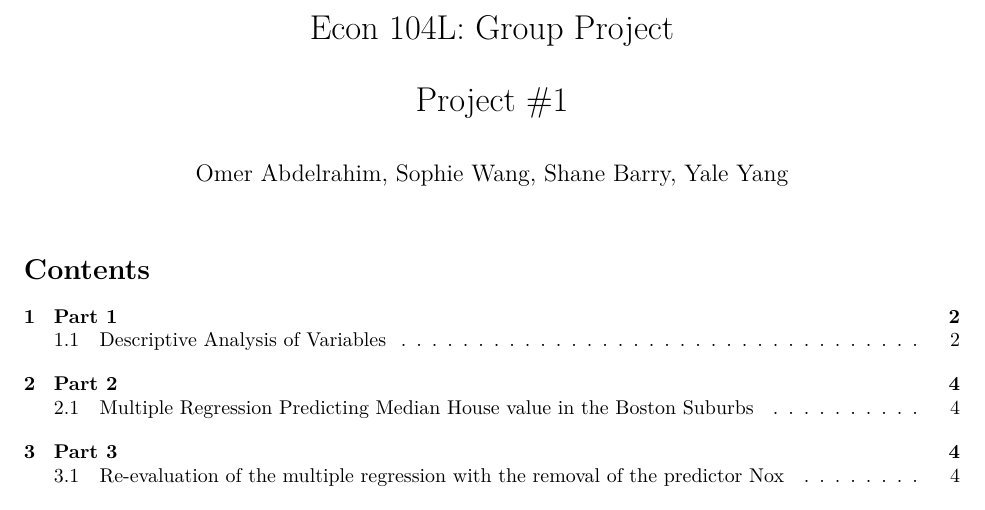
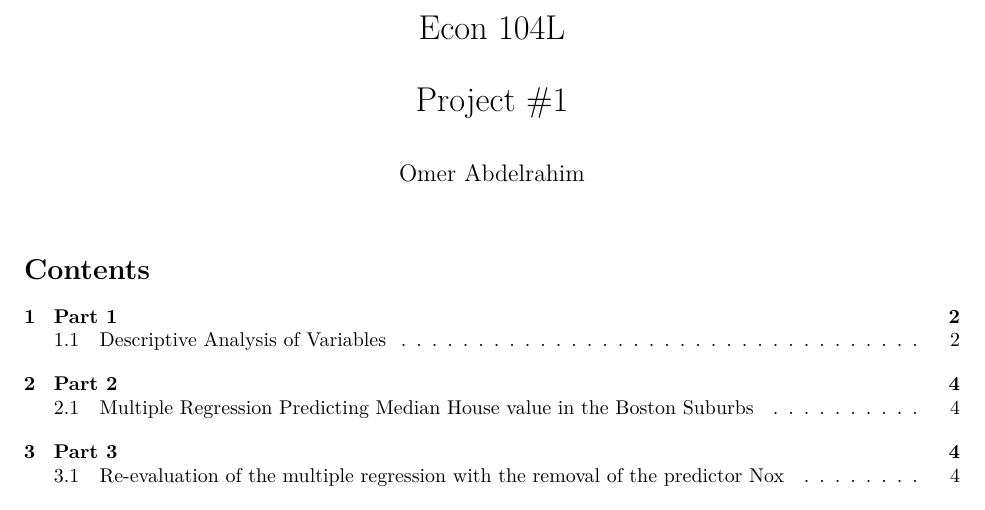
Before and after one commit to Obdelrahim/R-Projects-, an R Markdown document (Project1Housingdraft.Rmd): part of page 1 of 11, cut at the place of the change. Rendered offline with R 4.5, knitr and Pandoc, then LaTeX, with nearby package versions; code that draws random numbers runs with fixed seeds of ours; some code elsewhere in the file could not run offline.

Commit message:
Update Project1Housingdraft.Rmd

```diff
--- a/Project1Housingdraft.Rmd
+++ b/Project1Housingdraft.Rmd
@@ -1,8 +1,8 @@
 ---
 title: |
-  | \vspace{0cm} \LARGE Econ 104L: Group Project
+  | \vspace{0cm} \LARGE Econ 104L
   | \vspace{0.5cm} \LARGE Project #1
-author: "Omer Abdelrahim, Sophie Wang, Shane Barry, Yale Yang"
+author: "Omer Abdelrahim"
 
 #subtitle: Predicting Median Housing Values in Boston Suburbs
 output:
```
